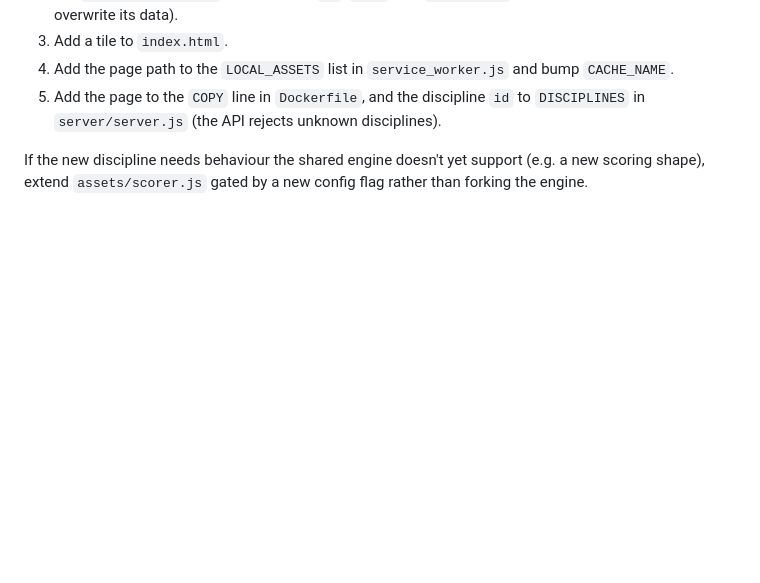
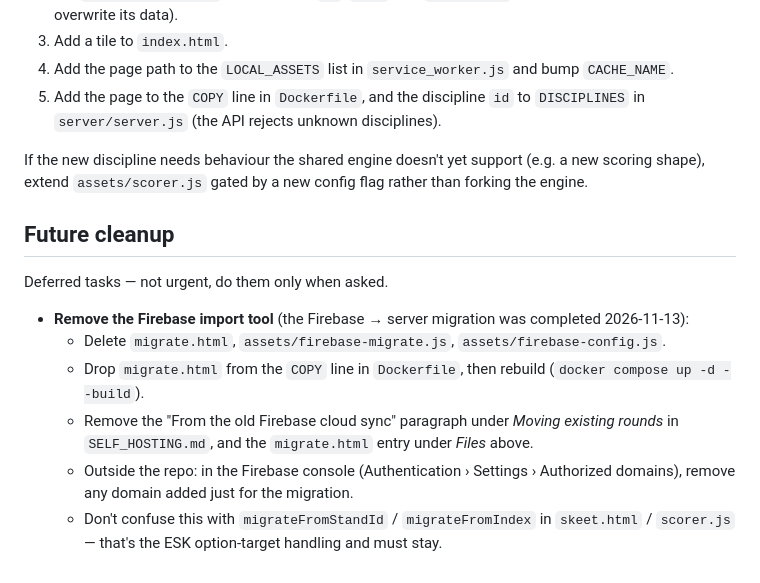
Before and after one commit to QuaCKeReD/ClayScorer, a Markdown page: CLAUDE.md, the part around the change. GitHub-like rendering; blank space fills up the shorter version.

Commit message:
Note Firebase import tool removal as future cleanup
Co-Authored-By: Claude Opus 5.5 <noreply@anthropic.com>

```diff
--- a/CLAUDE.md
+++ b/CLAUDE.md
@@ -152,3 +152,14 @@ Every export shares the same filename stem — `YYYYMMDD_${D.id}[_ground-slug][_
 5. Add the page to the `COPY` line in `Dockerfile`, and the discipline `id` to `DISCIPLINES` in `server/server.js` (the API rejects unknown disciplines).
 
 If the new discipline needs behaviour the shared engine doesn't yet support (e.g. a new scoring shape), extend `assets/scorer.js` gated by a new config flag rather than forking the engine.
+
+## Future cleanup
+
+Deferred tasks — not urgent, do them only when asked.
+
+- **Remove the Firebase import tool** (the Firebase → server migration was completed 2026-11-13):
+  - Delete `migrate.html`, `assets/firebase-migrate.js`, `assets/firebase-config.js`.
+  - Drop `migrate.html` from the `COPY` line in `Dockerfile`, then rebuild (`docker compose up -d --build`).
+  - Remove the "From the old Firebase cloud sync" paragraph under *Moving existing rounds* in `SELF_HOSTING.md`, and the `migrate.html` entry under *Files* above.
+  - Outside the repo: in the Firebase console (Authentication › Settings › Authorized domains), remove any domain added just for the migration.
+  - Don't confuse this with `migrateFromStandId` / `migrateFromIndex` in `skeet.html` / `scorer.js` — that's the ESK option-target handling and must stay.
```
